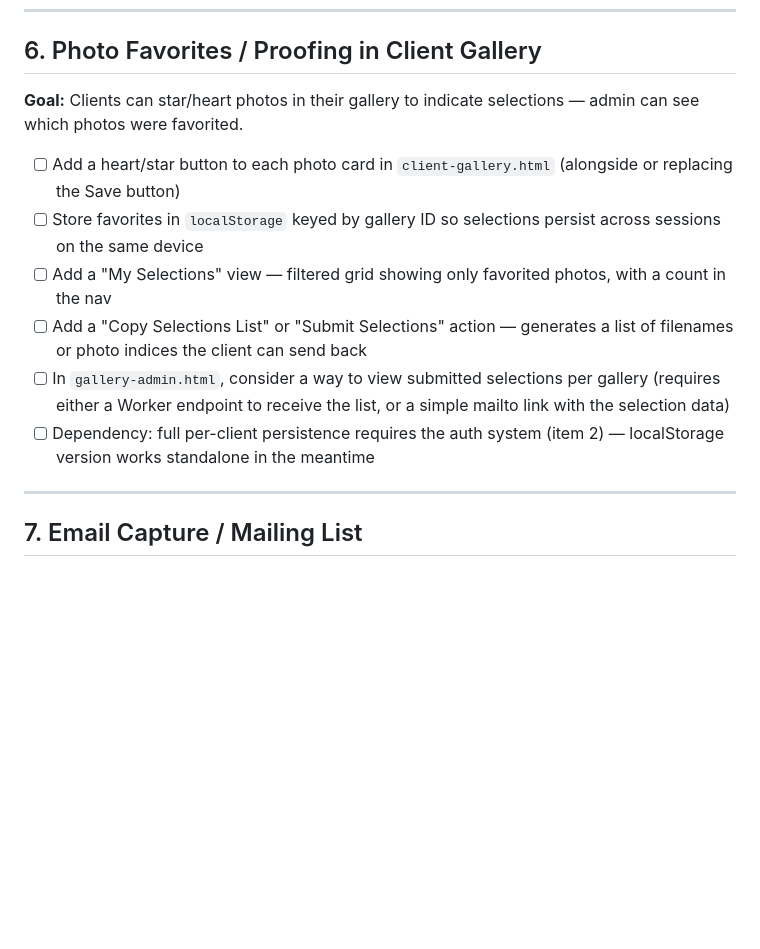
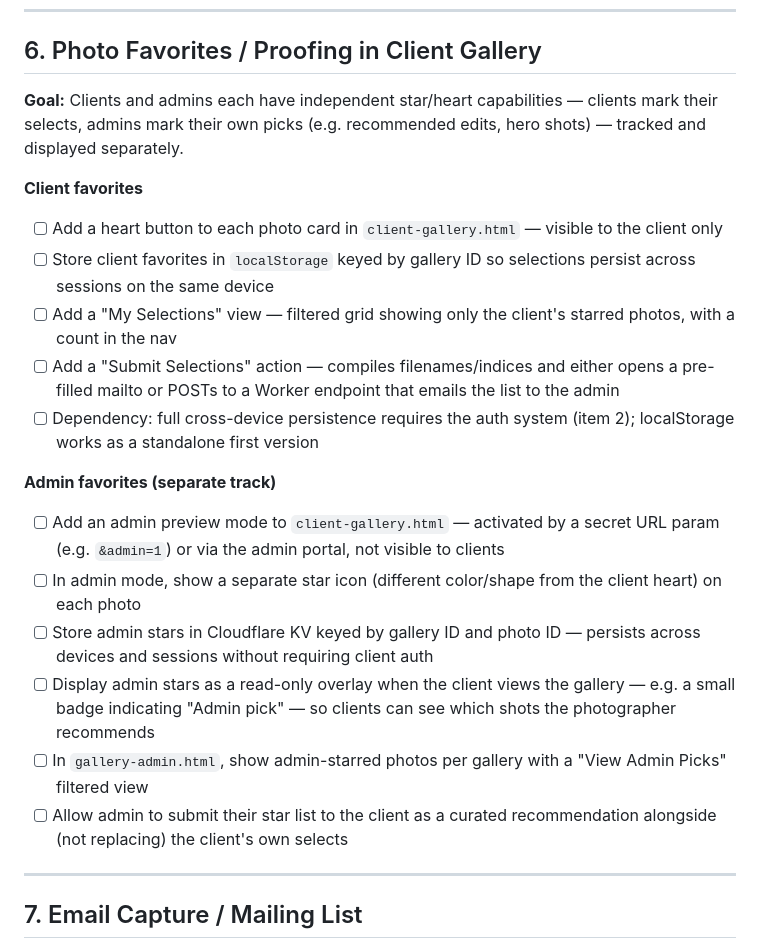
Before and after one commit to willcrain1/coastaltravelcompany, a Markdown page: TODO.md, the part around the change. Drawn GitHub-style; blank space fills up the shorter version.

Commit message:
Update item 6: separate admin and client star/favorite tracking
Co-Authored-By: Claude Sonnet 4.6 <noreply@anthropic.com>

```diff
--- a/TODO.md
+++ b/TODO.md
@@ -68,14 +68,22 @@
 
 ## 6. Photo Favorites / Proofing in Client Gallery
 
-**Goal:** Clients can star/heart photos in their gallery to indicate selections — admin can see which photos were favorited.
+**Goal:** Clients and admins each have independent star/heart capabilities — clients mark their selects, admins mark their own picks (e.g. recommended edits, hero shots) — tracked and displayed separately.
 
-- [ ] Add a heart/star button to each photo card in `client-gallery.html` (alongside or replacing the Save button)
-- [ ] Store favorites in `localStorage` keyed by gallery ID so selections persist across sessions on the same device
-- [ ] Add a "My Selections" view — filtered grid showing only favorited photos, with a count in the nav
-- [ ] Add a "Copy Selections List" or "Submit Selections" action — generates a list of filenames or photo indices the client can send back
-- [ ] In `gallery-admin.html`, consider a way to view submitted selections per gallery (requires either a Worker endpoint to receive the list, or a simple mailto link with the selection data)
-- [ ] Dependency: full per-client persistence requires the auth system (item 2) — localStorage version works standalone in the meantime
+**Client favorites**
+- [ ] Add a heart button to each photo card in `client-gallery.html` — visible to the client only
+- [ ] Store client favorites in `localStorage` keyed by gallery ID so selections persist across sessions on the same device
+- [ ] Add a "My Selections" view — filtered grid showing only the client's starred photos, with a count in the nav
+- [ ] Add a "Submit Selections" action — compiles filenames/indices and either opens a pre-filled mailto or POSTs to a Worker endpoint that emails the list to the admin
+- [ ] Dependency: full cross-device persistence requires the auth system (item 2); localStorage works as a standalone first version
+
+**Admin favorites (separate track)**
+- [ ] Add an admin preview mode to `client-gallery.html` — activated by a secret URL param (e.g. `&admin=1`) or via the admin portal, not visible to clients
+- [ ] In admin mode, show a separate star icon (different color/shape from the client heart) on each photo
+- [ ] Store admin stars in Cloudflare KV keyed by gallery ID and photo ID — persists across devices and sessions without requiring client auth
+- [ ] Display admin stars as a read-only overlay when the client views the gallery — e.g. a small badge indicating "Admin pick" — so clients can see which shots the photographer recommends
+- [ ] In `gallery-admin.html`, show admin-starred photos per gallery with a "View Admin Picks" filtered view
+- [ ] Allow admin to submit their star list to the client as a curated recommendation alongside (not replacing) the client's own selects
 
 ---
 
```
